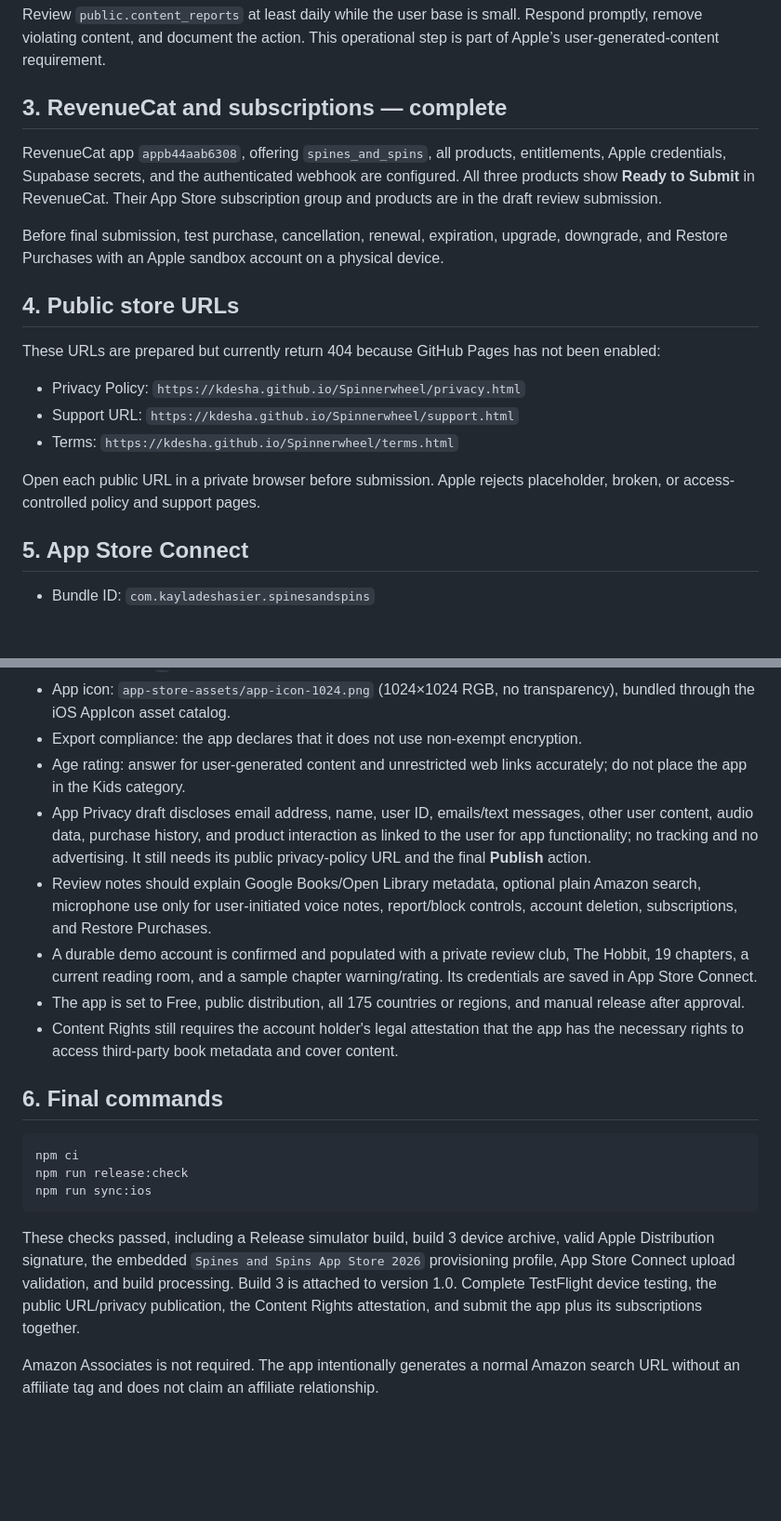
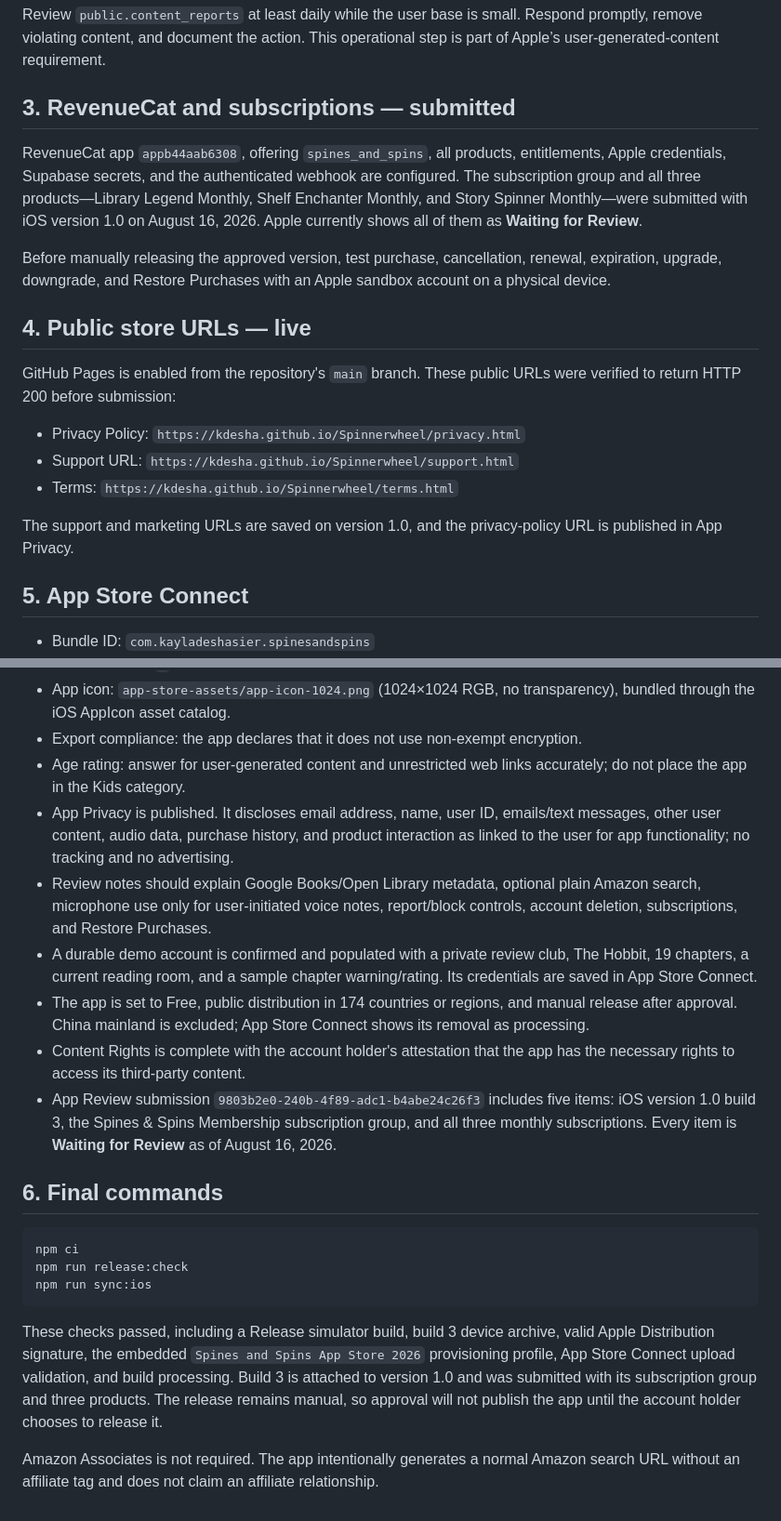
Before and after one commit to KDesha/Spinnerwheel, a Markdown page: APP_STORE_RELEASE.md, 2 parts joined by grey strips. Shown at 93% size. Drawn GitHub-style; blank space fills up the shorter version.

Commit message:
Record App Store submission

````diff
--- a/APP_STORE_RELEASE.md
+++ b/APP_STORE_RELEASE.md
@@ -31,21 +31,21 @@ supabase functions deploy revenuecat-webhook --no-verify-jwt
 
 Review `public.content_reports` at least daily while the user base is small. Respond promptly, remove violating content, and document the action. This operational step is part of Apple’s user-generated-content requirement.
 
-## 3. RevenueCat and subscriptions — complete
+## 3. RevenueCat and subscriptions — submitted
 
-RevenueCat app `appb44aab6308`, offering `spines_and_spins`, all products, entitlements, Apple credentials, Supabase secrets, and the authenticated webhook are configured. All three products show **Ready to Submit** in RevenueCat. Their App Store subscription group and products are in the draft review submission.
+RevenueCat app `appb44aab6308`, offering `spines_and_spins`, all products, entitlements, Apple credentials, Supabase secrets, and the authenticated webhook are configured. The subscription group and all three products—Library Legend Monthly, Shelf Enchanter Monthly, and Story Spinner Monthly—were submitted with iOS version 1.0 on August 16, 2026. Apple currently shows all of them as **Waiting for Review**.
 
-Before final submission, test purchase, cancellation, renewal, expiration, upgrade, downgrade, and Restore Purchases with an Apple sandbox account on a physical device.
+Before manually releasing the approved version, test purchase, cancellation, renewal, expiration, upgrade, downgrade, and Restore Purchases with an Apple sandbox account on a physical device.
 
-## 4. Public store URLs
+## 4. Public store URLs — live
 
-These URLs are prepared but currently return 404 because GitHub Pages has not been enabled:
+GitHub Pages is enabled from the repository's `main` branch. These public URLs were verified to return HTTP 200 before submission:
 
 - Privacy Policy: `https://kdesha.github.io/Spinnerwheel/privacy.html`
 - Support URL: `https://kdesha.github.io/Spinnerwheel/support.html`
 - Terms: `https://kdesha.github.io/Spinnerwheel/terms.html`
 
-Open each public URL in a private browser before submission. Apple rejects placeholder, broken, or access-controlled policy and support pages.
+The support and marketing URLs are saved on version 1.0, and the privacy-policy URL is published in App Privacy.
 
 ## 5. App Store Connect
 
@@ -56,11 +56,12 @@ Open each public URL in a private browser before submission. Apple rejects place
 - App icon: `app-store-assets/app-icon-1024.png` (1024×1024 RGB, no transparency), bundled through the iOS AppIcon asset catalog.
 - Export compliance: the app declares that it does not use non-exempt encryption.
 - Age rating: answer for user-generated content and unrestricted web links accurately; do not place the app in the Kids category.
-- App Privacy draft discloses email address, name, user ID, emails/text messages, other user content, audio data, purchase history, and product interaction as linked to the user for app functionality; no tracking and no advertising. It still needs its public privacy-policy URL and the final **Publish** action.
+- App Privacy is published. It discloses email address, name, user ID, emails/text messages, other user content, audio data, purchase history, and product interaction as linked to the user for app functionality; no tracking and no advertising.
 - Review notes should explain Google Books/Open Library metadata, optional plain Amazon search, microphone use only for user-initiated voice notes, report/block controls, account deletion, subscriptions, and Restore Purchases.
 - A durable demo account is confirmed and populated with a private review club, The Hobbit, 19 chapters, a current reading room, and a sample chapter warning/rating. Its credentials are saved in App Store Connect.
-- The app is set to Free, public distribution, all 175 countries or regions, and manual release after approval.
-- Content Rights still requires the account holder's legal attestation that the app has the necessary rights to access third-party book metadata and cover content.
+- The app is set to Free, public distribution in 174 countries or regions, and manual release after approval. China mainland is excluded; App Store Connect shows its removal as processing.
+- Content Rights is complete with the account holder's attestation that the app has the necessary rights to access its third-party content.
+- App Review submission `9803b2e0-240b-4f89-adc1-b4abe24c26f3` includes five items: iOS version 1.0 build 3, the Spines & Spins Membership subscription group, and all three monthly subscriptions. Every item is **Waiting for Review** as of August 16, 2026.
 
 ## 6. Final commands
 
@@ -70,6 +71,6 @@ npm run release:check
 npm run sync:ios
 ```
 
-These checks passed, including a Release simulator build, build 3 device archive, valid Apple Distribution signature, the embedded `Spines and Spins App Store 2026` provisioning profile, App Store Connect upload validation, and build processing. Build 3 is attached to version 1.0. Complete TestFlight device testing, the public URL/privacy publication, the Content Rights attestation, and submit the app plus its subscriptions together.
+These checks passed, including a Release simulator build, build 3 device archive, valid Apple Distribution signature, the embedded `Spines and Spins App Store 2026` provisioning profile, App Store Connect upload validation, and build processing. Build 3 is attached to version 1.0 and was submitted with its subscription group and three products. The release remains manual, so approval will not publish the app until the account holder chooses to release it.
 
 Amazon Associates is not required. The app intentionally generates a normal Amazon search URL without an affiliate tag and does not claim an affiliate relationship.
````
